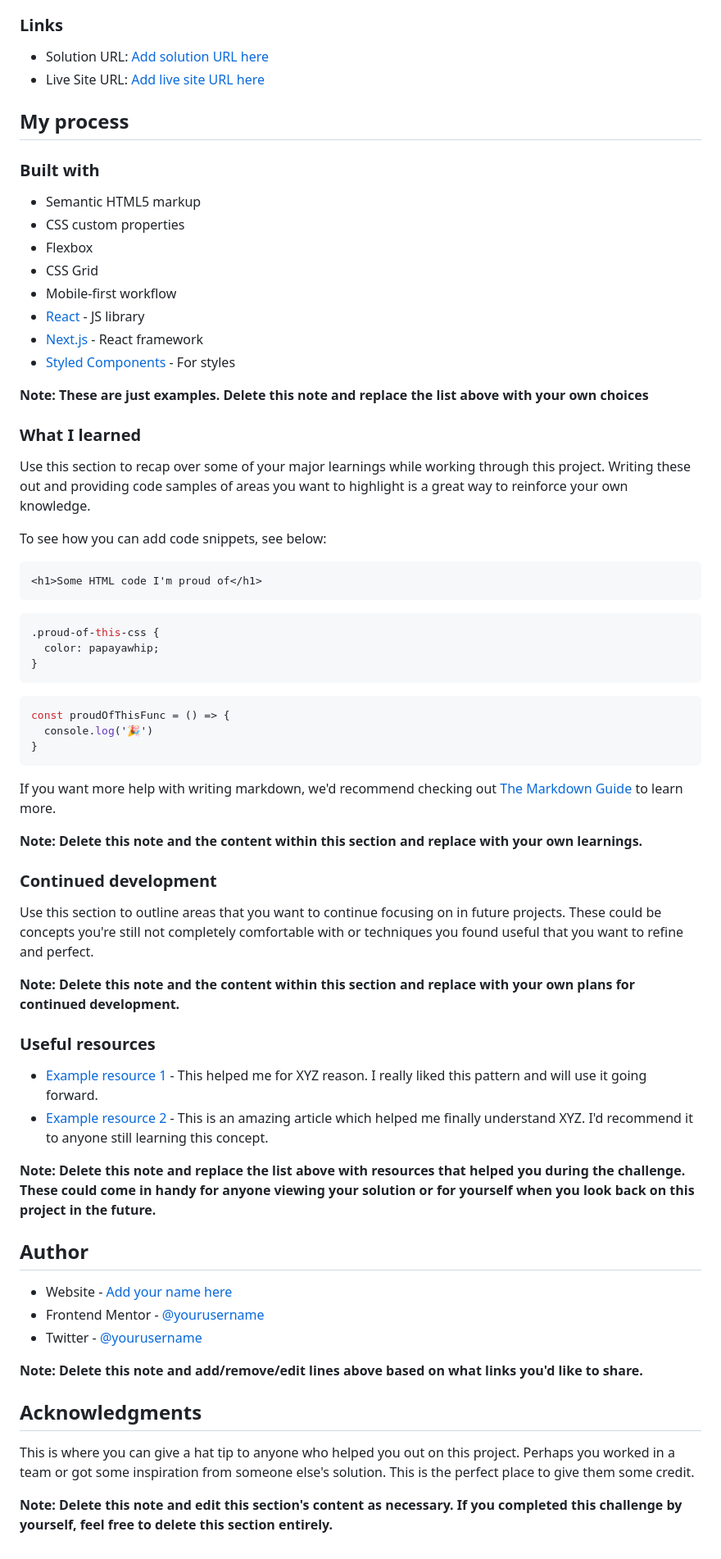
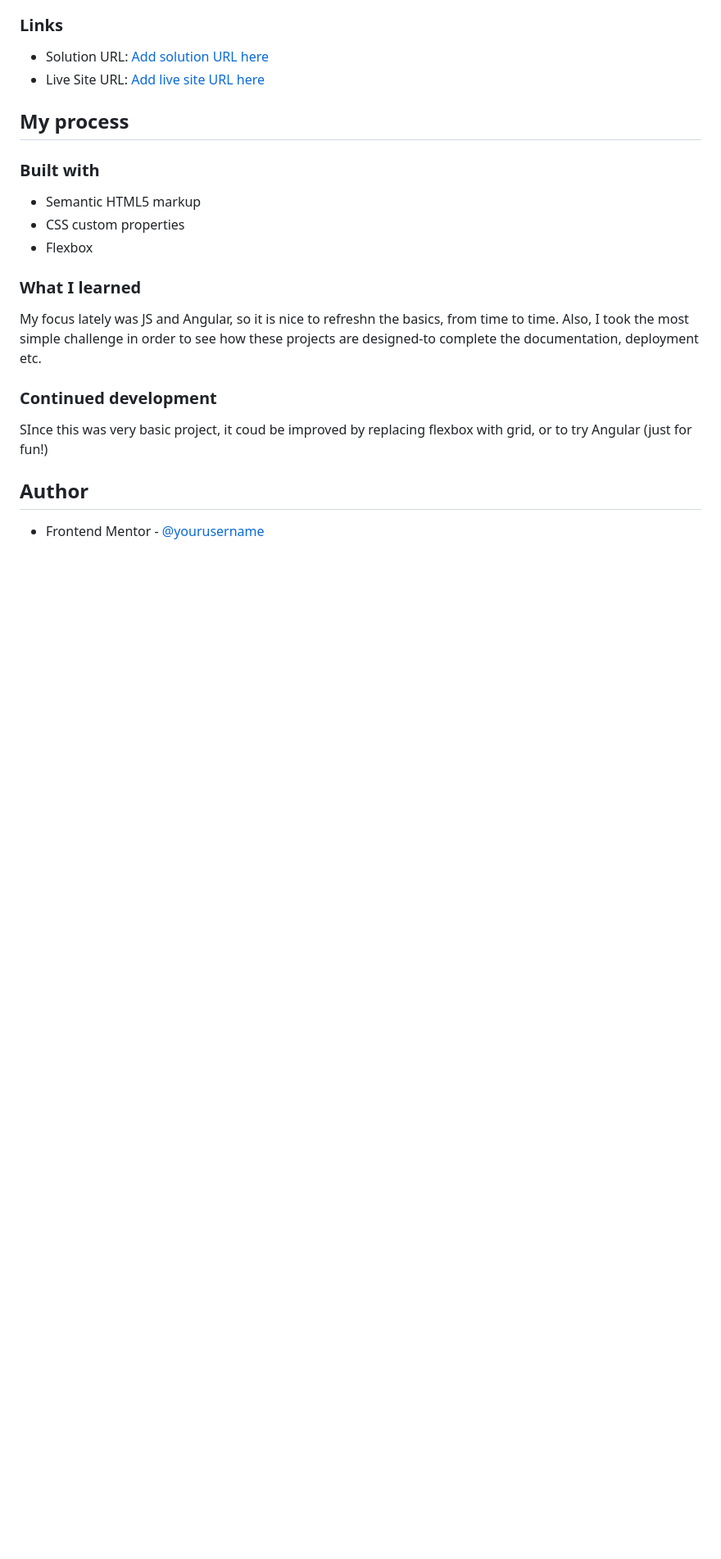
Before and after one commit to marija-rajak/QR-code-component-challenge, a Markdown page: README-template.md, the part around the change printed below. Shown: that part at 82% size. Rendered like a GitHub page; blank space fills up the shorter version.

Commit message:
colors adjusted

````diff
--- a/README-template.md
+++ b/README-template.md
@@ -43,61 +41,17 @@ Then crop/optimize/edit your image however you like, add it to your project, and
 - Semantic HTML5 markup
 - CSS custom properties
 - Flexbox
-- CSS Grid
-- Mobile-first workflow
-- [React](https://reactjs.org/) - JS library
-- [Next.js](https://nextjs.org/) - React framework
-- [Styled Components](https://styled-components.com/) - For styles
-
-**Note: These are just examples. Delete this note and replace the list above with your own choices**
 
 ### What I learned
 
-Use this section to recap over some of your major learnings while working through this project. Writing these out and providing code samples of areas you want to highlight is a great way to reinforce your own knowledge.
+My focus lately was JS and Angular, so it is nice to refreshn the basics, from time to time. Also, I took the most simple challenge in order to see how these projects are designed-to complete the documentation, deployment etc.
 
-To see how you can add code snippets, see below:
-
-```html
-<h1>Some HTML code I'm proud of</h1>
-```
-```css
-.proud-of-this-css {
-  color: papayawhip;
-}
-```
-```js
-const proudOfThisFunc = () => {
-  console.log('🎉')
-}
-```
-
-If you want more help with writing markdown, we'd recommend checking out [The Markdown Guide](https://www.markdownguide.org/) to learn more.
-
-**Note: Delete this note and the content within this section and replace with your own learnings.**
 
 ### Continued development
 
-Use this section to outline areas that you want to continue focusing on in future projects. These could be concepts you're still not completely comfortable with or techniques you found useful that you want to refine and perfect.
+SInce this was very basic project, it coud be improved by replacing flexbox with grid, or to try Angular (just for fun!)
 
-**Note: Delete this note and the content within this section and replace with your own plans for continued development.**
-
-### Useful resources
-
-- [Example resource 1](https://www.example.com) - This helped me for XYZ reason. I really liked this pattern and will use it going forward.
-- [Example resource 2](https://www.example.com) - This is an amazing article which helped me finally understand XYZ. I'd recommend it to anyone still learning this concept.
-
-**Note: Delete this note and replace the list above with resources that helped you during the challenge. These could come in handy for anyone viewing your solution or for yourself when you look back on this project in the future.**
 
 ## Author
 
-- Website - [Add your name here](https://www.your-site.com)
-- Frontend Mentor - [@yourusername](https://www.frontendmentor.io/profile/yourusername)
-- Twitter - [@yourusername](https://www.twitter.com/yourusername)
-
-**Note: Delete this note and add/remove/edit lines above based on what links you'd like to share.**
-
-## Acknowledgments
-
-This is where you can give a hat tip to anyone who helped you out on this project. Perhaps you worked in a team or got some inspiration from someone else's solution. This is the perfect place to give them some credit.
-
-**Note: Delete this note and edit this section's content as necessary. If you completed this challenge by yourself, feel free to delete this section entirely.**
+- Frontend Mentor - [@yourusername](https://www.frontendmentor.io/profile/marija-rajak)
````
Also changed, not shown: other parts of README-template.md (+2 -4 lines), screenshots/desktop.png (added), screenshots/mobile.png (added), 1 other file.
